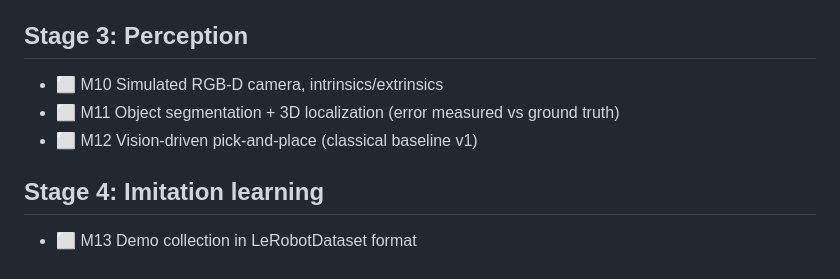
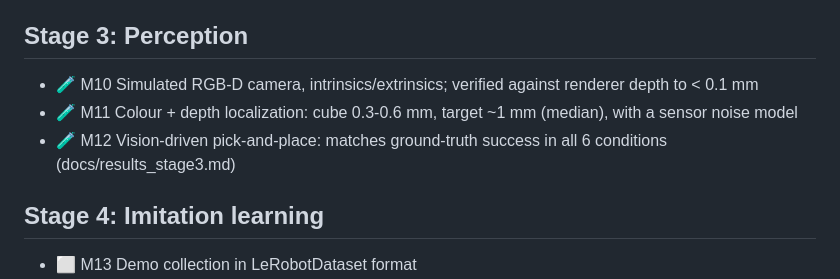
Before and after one commit to alper-sharip/adaptive-robot-intelligence, a Markdown page: docs/roadmap.md, the part around the change. GitHub-like rendering.

```diff
--- a/docs/roadmap.md
+++ b/docs/roadmap.md
@@ -17,9 +17,9 @@ Status legend: ⬜ Planned · 🟨 In progress · ✅ Implemented · 🧪 Tested
 - 🧪 M9 Seeded randomized environment + evaluation with CIs and failure attribution
 
 ## Stage 3: Perception
-- ⬜ M10 Simulated RGB-D camera, intrinsics/extrinsics
-- ⬜ M11 Object segmentation + 3D localization (error measured vs ground truth)
-- ⬜ M12 Vision-driven pick-and-place (classical baseline v1)
+- 🧪 M10 Simulated RGB-D camera, intrinsics/extrinsics; verified against renderer depth to < 0.1 mm
+- 🧪 M11 Colour + depth localization: cube 0.3-0.6 mm, target ~1 mm (median), with a sensor noise model
+- 🧪 M12 Vision-driven pick-and-place: matches ground-truth success in all 6 conditions (docs/results_stage3.md)
 
 ## Stage 4: Imitation learning
 - ⬜ M13 Demo collection in LeRobotDataset format
```
Also changed, not shown: README.md (+26 -2 lines), docs/concepts_stage3.md (added, +49 -0 lines), docs/devlog.md (+41 -0 lines), docs/results_stage3.md (added, +61 -0 lines), outputs/perception_seed3_realistic.png (added), 12 other files.
